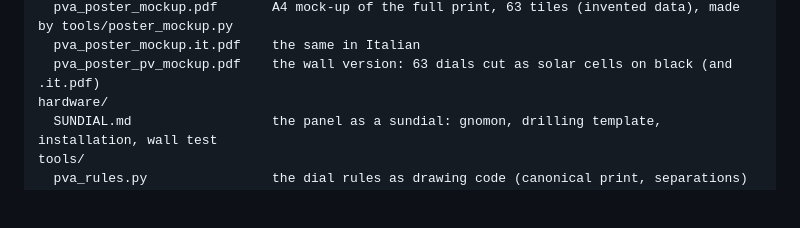
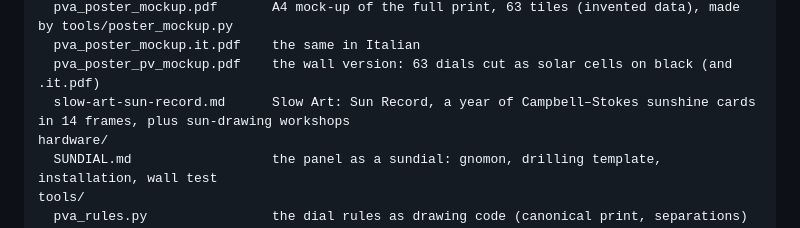
Before and after one commit to blankworker1/PVA, a Markdown page: README.md, the part around the change. Drawn GitHub-style; blank space fills up the shorter version.

Commit message:
README: list the Sun Record plan
Co-Authored-By: Claude Opus 5.5 <noreply@anthropic.com>
Claude-Session: https://claude.ai/code/session_018mF6KHAMCQiGeY8hbCaRVk

```diff
--- a/README.md
+++ b/README.md
@@ -45,6 +45,7 @@ texts/
   pva_poster_mockup.pdf       A4 mock-up of the full print, 63 tiles (invented data), made by tools/poster_mockup.py
   pva_poster_mockup.it.pdf    the same in Italian
   pva_poster_pv_mockup.pdf    the wall version: 63 dials cut as solar cells on black (and .it.pdf)
+  slow-art-sun-record.md      Slow Art: Sun Record, a year of Campbell–Stokes sunshine cards in 14 frames, plus sun-drawing workshops
 hardware/
   SUNDIAL.md                  the panel as a sundial: gnomon, drilling template, installation, wall test
 tools/
```
